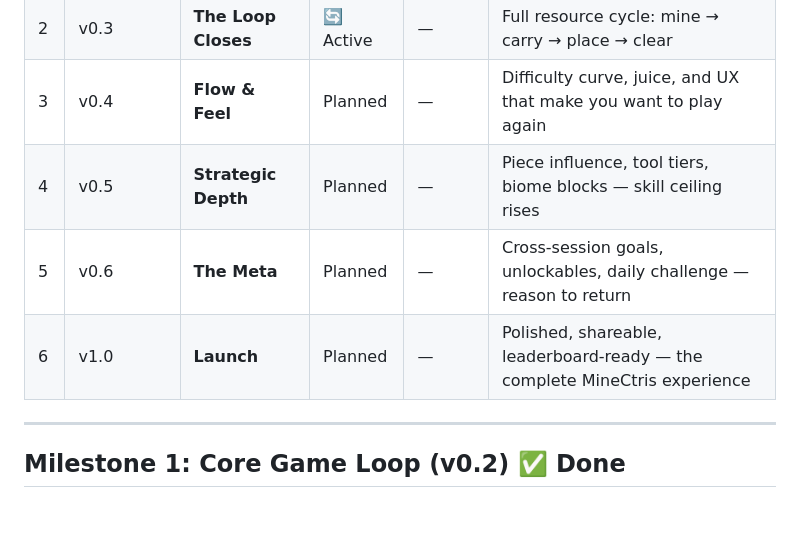
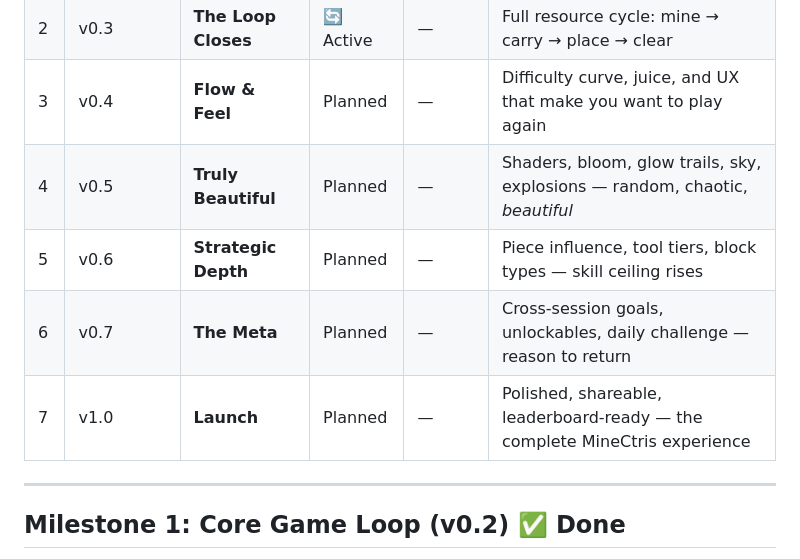
Before and after one commit to lx-0/mineCtris, a Markdown page: docs/ROADMAP.md, the part around one of its changes. GitHub-like rendering; blank space fills up the shorter version.

```diff
--- a/docs/ROADMAP.md
+++ b/docs/ROADMAP.md
@@ -23,9 +23,10 @@ That's MineCtris at v1.0.
 | 1 | v0.2 | **Core Game Loop** | ✅ Done | — | An actual game with stakes, objectives, and payoff |
 | 2 | v0.3 | **The Loop Closes** | 🔄 Active | — | Full resource cycle: mine → carry → place → clear |
 | 3 | v0.4 | **Flow & Feel** | Planned | — | Difficulty curve, juice, and UX that make you want to play again |
-| 4 | v0.5 | **Strategic Depth** | Planned | — | Piece influence, tool tiers, biome blocks — skill ceiling rises |
-| 5 | v0.6 | **The Meta** | Planned | — | Cross-session goals, unlockables, daily challenge — reason to return |
-| 6 | v1.0 | **Launch** | Planned | — | Polished, shareable, leaderboard-ready — the complete MineCtris experience |
+| 4 | v0.5 | **Truly Beautiful** | Planned | — | Shaders, bloom, glow trails, sky, explosions — random, chaotic, *beautiful* |
+| 5 | v0.6 | **Strategic Depth** | Planned | — | Piece influence, tool tiers, block types — skill ceiling rises |
+| 6 | v0.7 | **The Meta** | Planned | — | Cross-session goals, unlockables, daily challenge — reason to return |
+| 7 | v1.0 | **Launch** | Planned | — | Polished, shareable, leaderboard-ready — the complete MineCtris experience |
 
 ---
 
```
Also changed, not shown: other parts of docs/ROADMAP.md (+21 -3 lines).
